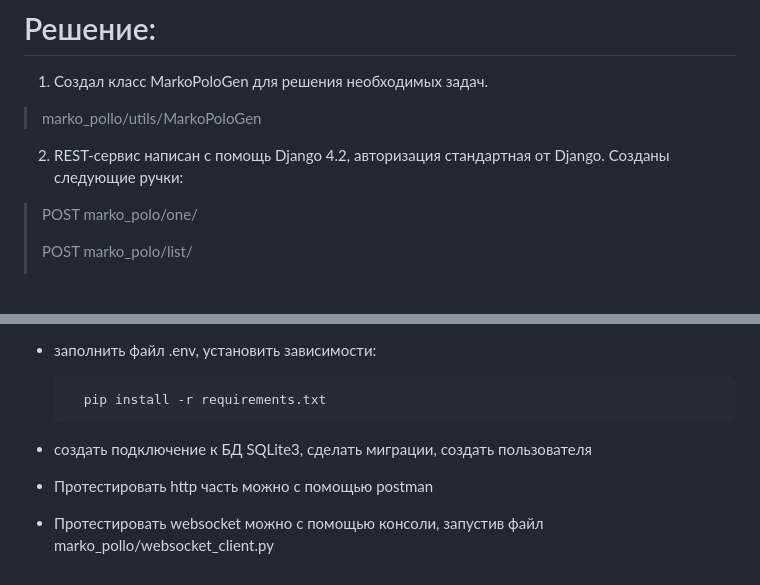
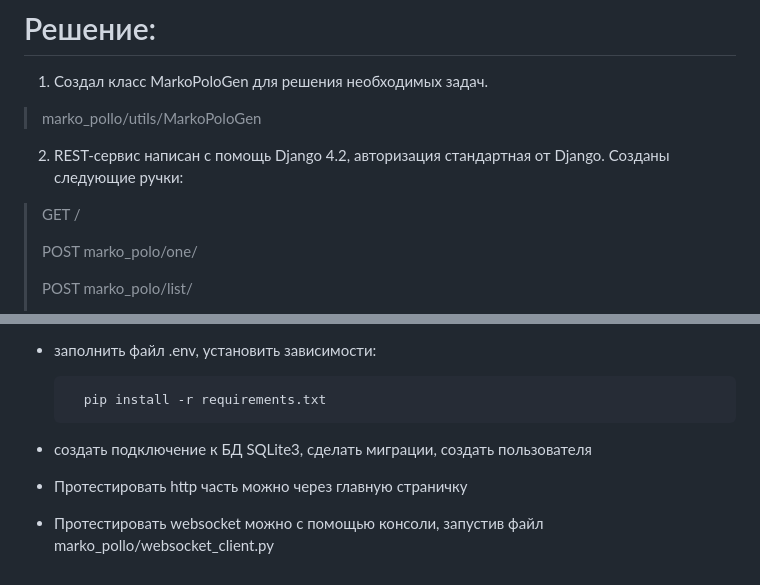
Before and after one commit to Vladis-r/guild_test_case, a Markdown page: README.md, 2 parts joined by grey strips. Rendered like a GitHub page; blank space fills up the shorter version.

```diff
--- a/README.md
+++ b/README.md
@@ -20,6 +20,8 @@
 
    2. REST-сервис написан с помощь Django 4.2, авторизация стандартная от Django. Созданы следующие ручки:
 
+> GET /
+>
 > POST marko_polo/one/
 >
 > POST marko_polo/list/
@@ -54,5 +56,5 @@
         pip install -r requirements.txt
 
 - создать подключение к БД SQLite3, сделать миграции, создать пользователя
-- Протестировать http часть можно с помощью postman
+- Протестировать http часть можно через главную страничку
 - Протестировать websocket можно с помощью консоли, запустив файл marko_pollo/websocket_client.py
```
